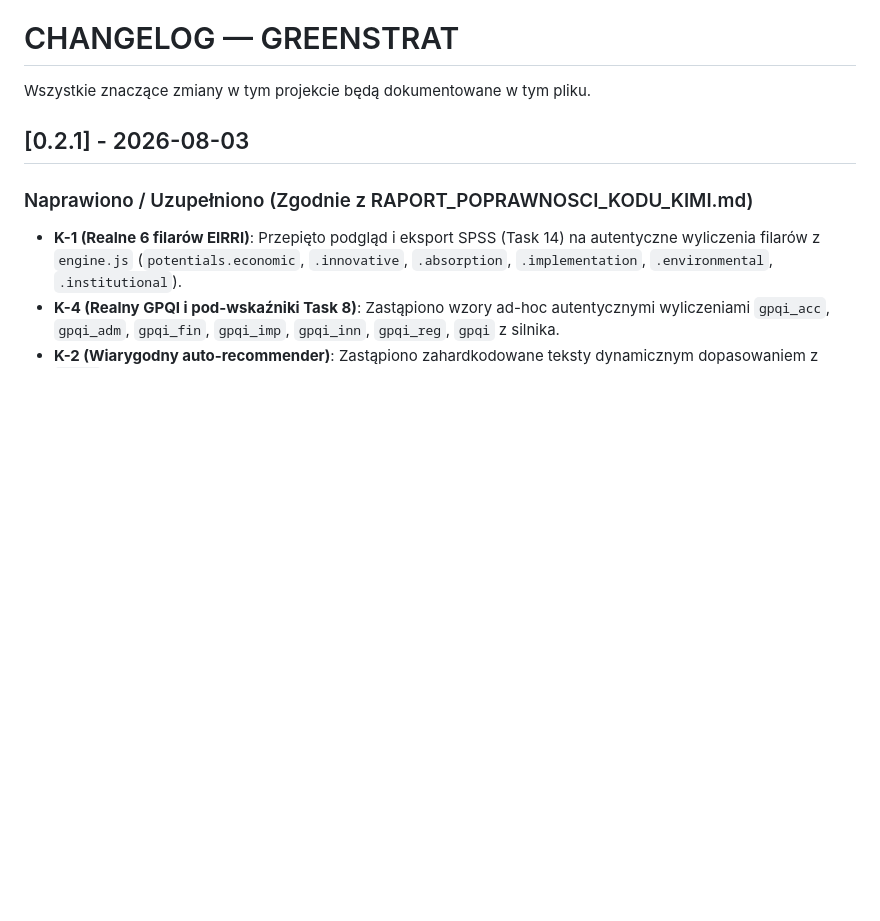
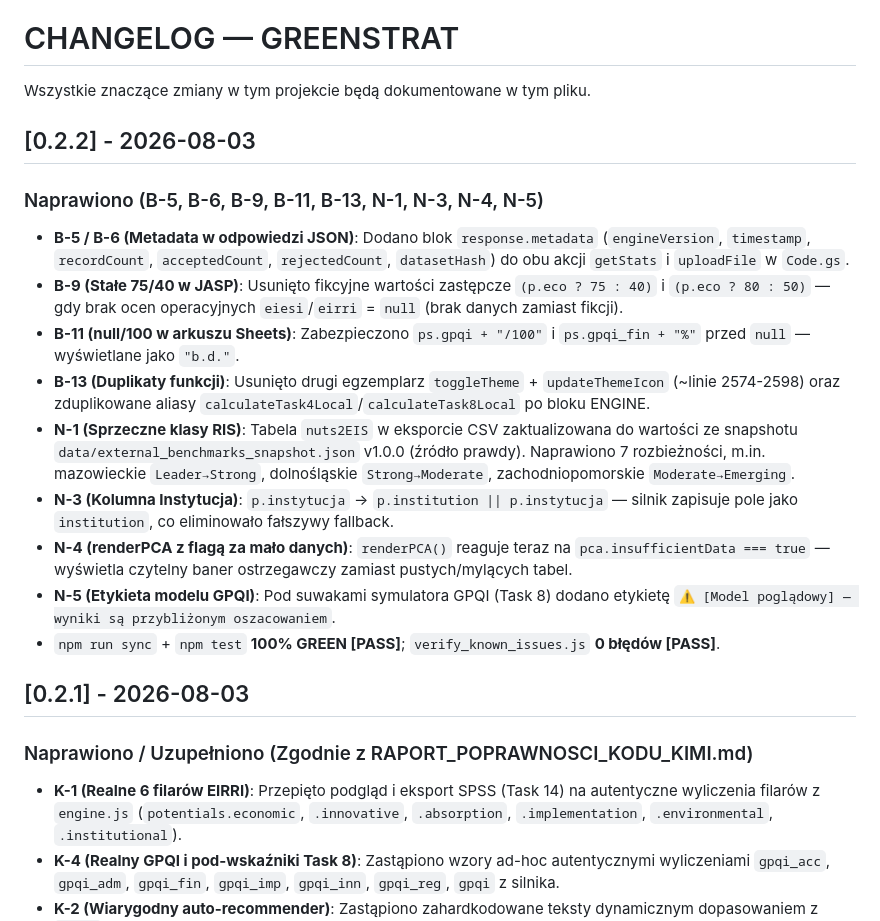
Before and after one commit to michalwwww/greenstrat-workspace, a Markdown page: CHANGELOG.md, the part around the change. GitHub-like rendering; blank space fills up the shorter version.

Commit message:
chore(changelog): v0.2.2 — B-5/B-6/B-9/B-11/B-13/N-1/N-3/N-4/N-5

```diff
--- a/CHANGELOG.md
+++ b/CHANGELOG.md
@@ -1,6 +1,18 @@
 # CHANGELOG — GREENSTRAT
 
 Wszystkie znaczące zmiany w tym projekcie będą dokumentowane w tym pliku.
+
+## [0.2.2] - 2026-08-03
+### Naprawiono (B-5, B-6, B-9, B-11, B-13, N-1, N-3, N-4, N-5)
+- **B-5 / B-6 (Metadata w odpowiedzi JSON)**: Dodano blok `response.metadata` (`engineVersion`, `timestamp`, `recordCount`, `acceptedCount`, `rejectedCount`, `datasetHash`) do obu akcji `getStats` i `uploadFile` w `Code.gs`.
+- **B-9 (Stałe 75/40 w JASP)**: Usunięto fikcyjne wartości zastępcze `(p.eco ? 75 : 40)` i `(p.eco ? 80 : 50)` — gdy brak ocen operacyjnych `eiesi`/`eirri` = `null` (brak danych zamiast fikcji).
+- **B-11 (null/100 w arkuszu Sheets)**: Zabezpieczono `ps.gpqi + "/100"` i `ps.gpqi_fin + "%"` przed `null` — wyświetlane jako `"b.d."`.
+- **B-13 (Duplikaty funkcji)**: Usunięto drugi egzemplarz `toggleTheme` + `updateThemeIcon` (~linie 2574-2598) oraz zduplikowane aliasy `calculateTask4Local`/`calculateTask8Local` po bloku ENGINE.
+- **N-1 (Sprzeczne klasy RIS)**: Tabela `nuts2EIS` w eksporcie CSV zaktualizowana do wartości ze snapshotu `data/external_benchmarks_snapshot.json` v1.0.0 (źródło prawdy). Naprawiono 7 rozbieżności, m.in. mazowieckie `Leader→Strong`, dolnośląskie `Strong→Moderate`, zachodniopomorskie `Moderate→Emerging`.
+- **N-3 (Kolumna Instytucja)**: `p.instytucja` → `p.institution || p.instytucja` — silnik zapisuje pole jako `institution`, co eliminowało fałszywy fallback.
+- **N-4 (renderPCA z flagą za mało danych)**: `renderPCA()` reaguje teraz na `pca.insufficientData === true` — wyświetla czytelny baner ostrzegawczy zamiast pustych/mylących tabel.
+- **N-5 (Etykieta modelu GPQI)**: Pod suwakami symulatora GPQI (Task 8) dodano etykietę `⚠️ [Model poglądowy] — wyniki są przybliżonym oszacowaniem`.
+- `npm run sync` + `npm test` **100% GREEN [PASS]**; `verify_known_issues.js` **0 błędów [PASS]**.
 
 ## [0.2.1] - 2026-08-03
 ### Naprawiono / Uzupełniono (Zgodnie z RAPORT_POPRAWNOSCI_KODU_KIMI.md)
```
